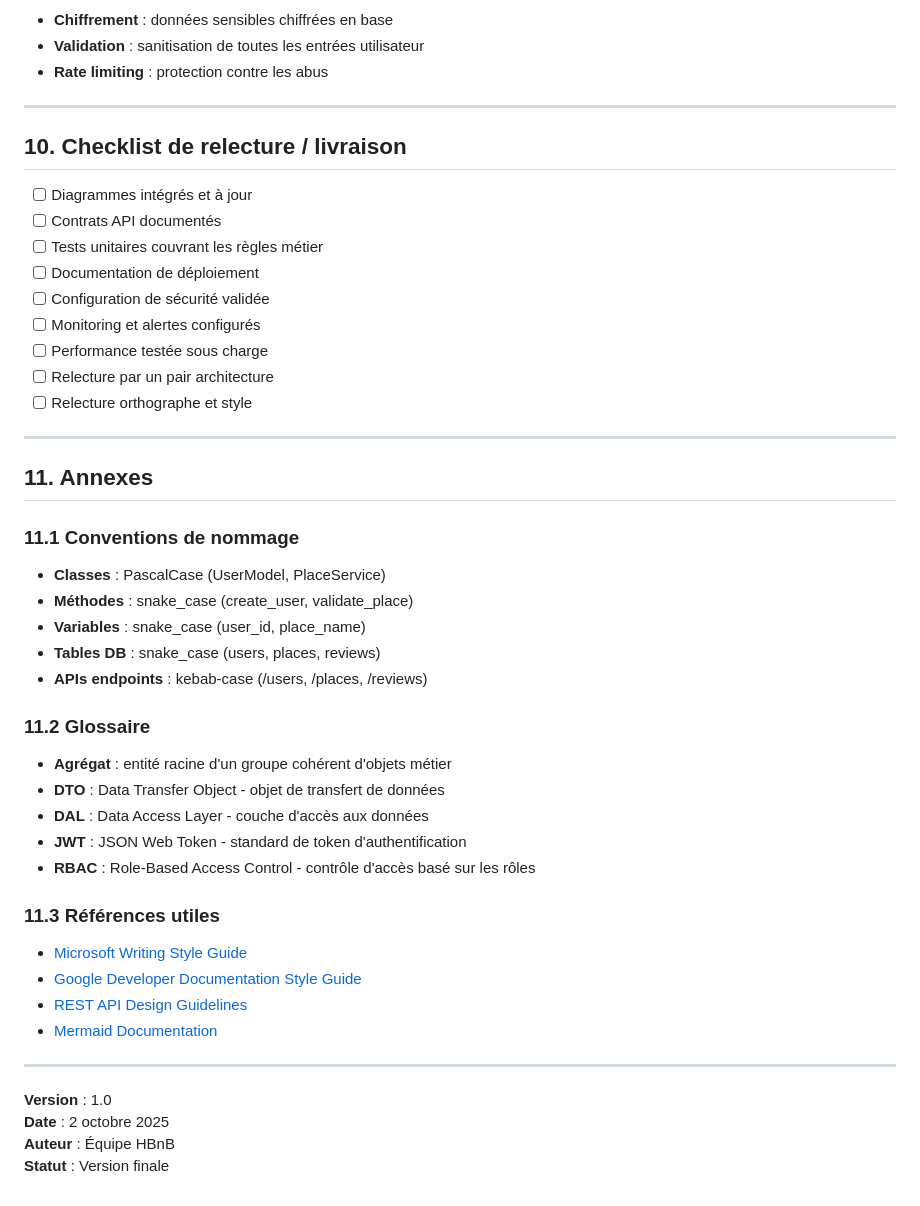
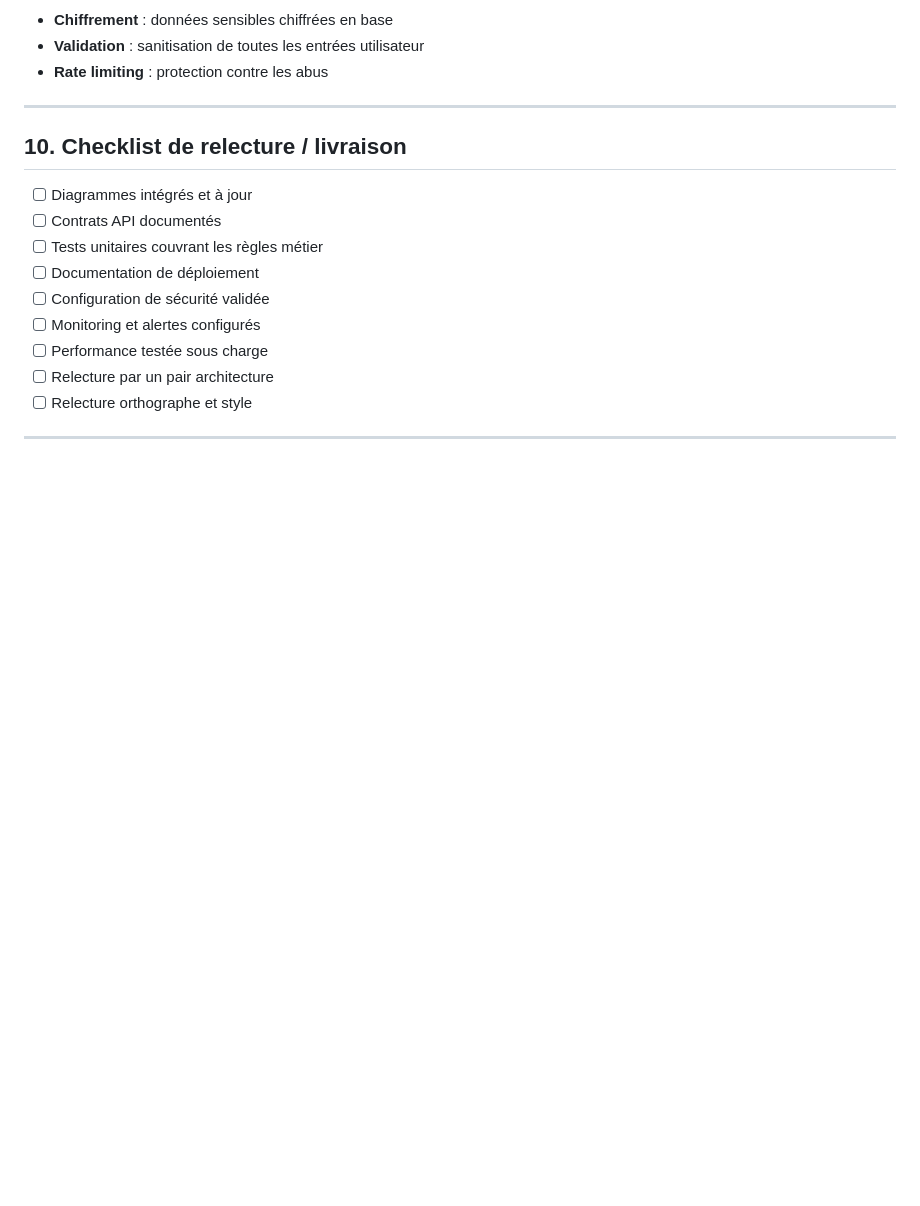
Before and after one commit to Krapaud/holbertonschool-hbnb, a Markdown page: part1/README.md, the part around the change. Rendered like a GitHub page; blank space fills up the shorter version.

Commit message:
refactor: remove outdated annexes and glossary from README for clarity

```diff
--- a/part1/README.md
+++ b/part1/README.md
@@ -464,35 +464,3 @@ sequenceDiagram
 - [ ] Relecture orthographe et style
 
 ---
-
-## 11. Annexes
-
-### 11.1 Conventions de nommage
-
-- **Classes** : PascalCase (UserModel, PlaceService)
-- **Méthodes** : snake_case (create_user, validate_place)
-- **Variables** : snake_case (user_id, place_name)
-- **Tables DB** : snake_case (users, places, reviews)
-- **APIs endpoints** : kebab-case (/users, /places, /reviews)
-
-### 11.2 Glossaire
-
-- **Agrégat** : entité racine d'un groupe cohérent d'objets métier
-- **DTO** : Data Transfer Object - objet de transfert de données
-- **DAL** : Data Access Layer - couche d'accès aux données
-- **JWT** : JSON Web Token - standard de token d'authentification
-- **RBAC** : Role-Based Access Control - contrôle d'accès basé sur les rôles
-
-### 11.3 Références utiles
-
-- [Microsoft Writing Style Guide](https://docs.microsoft.com/en-us/style-guide/)
-- [Google Developer Documentation Style Guide](https://developers.google.com/style)
-- [REST API Design Guidelines](https://restfulapi.net/)
-- [Mermaid Documentation](https://mermaid.js.org/)
-
----
-
-**Version** : 1.0
-**Date** : 2 octobre 2025
-**Auteur** : Équipe HBnB
-**Statut** : Version finale
```
